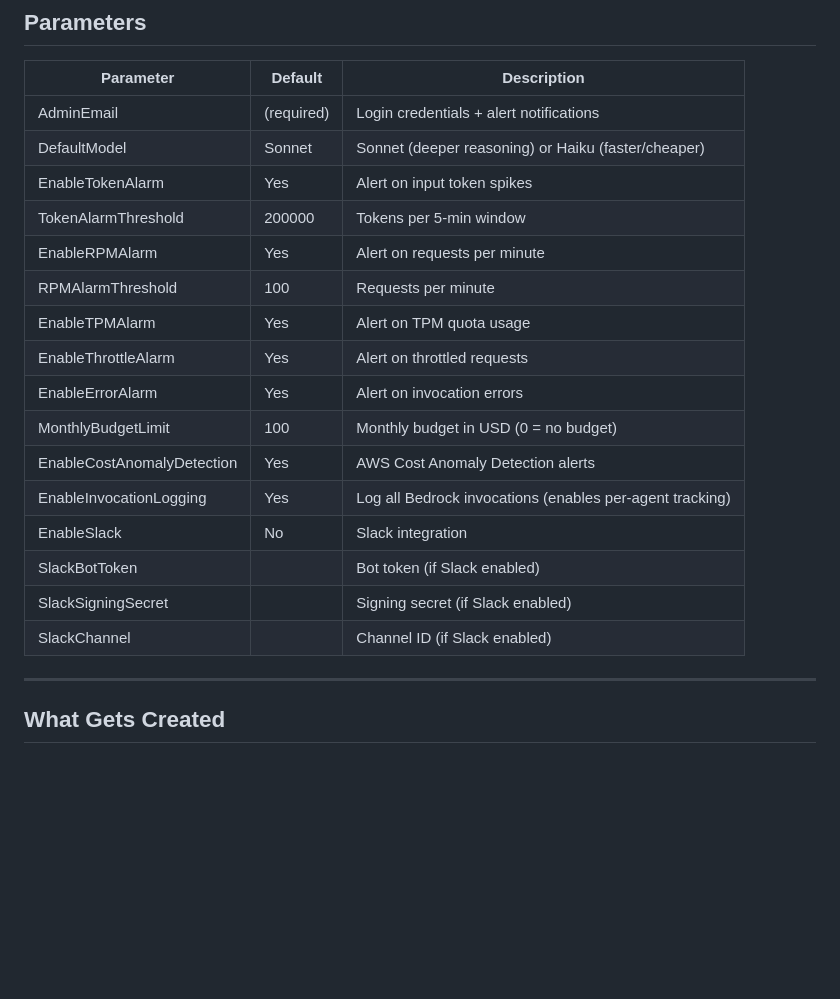
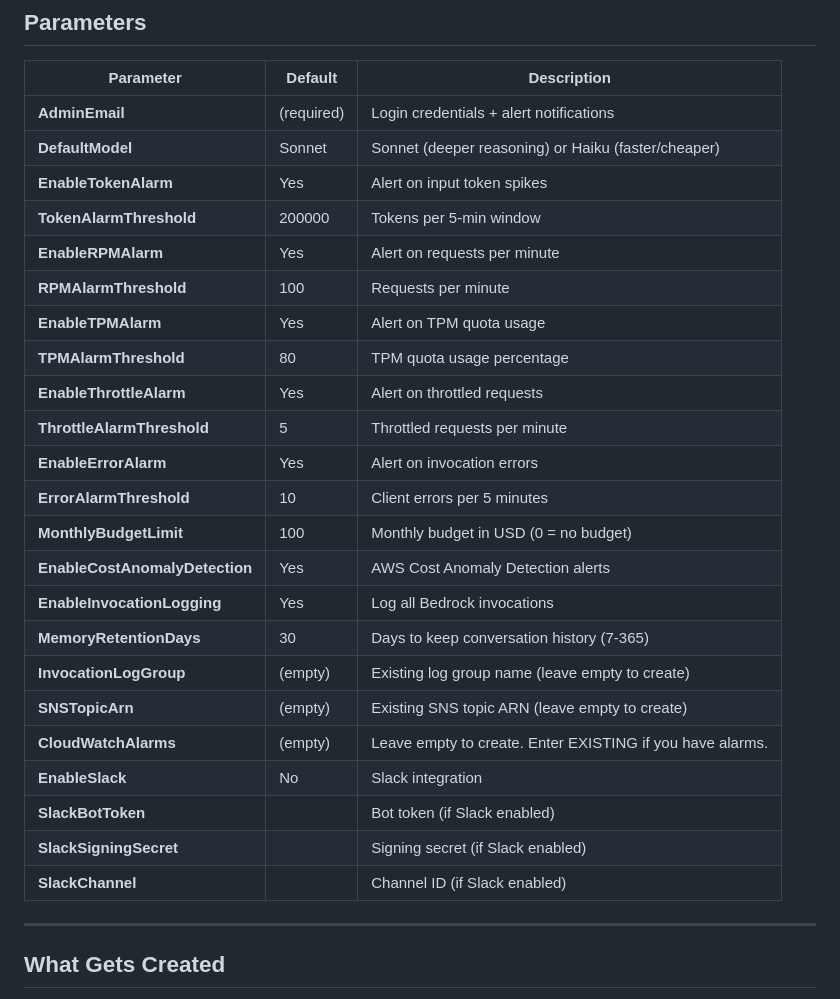
Before and after one commit to amitml/cost-intelligence-agent, a Markdown page: cloudformation/README.md, the part around the change. GitHub-like rendering; blank space fills up the shorter version.

Commit message:
Update docs: all configurable parameters, clean project structure

```diff
--- a/cloudformation/README.md
+++ b/cloudformation/README.md
@@ -36,22 +36,29 @@ Check your email for temporary credentials. Open the Amplify URL printed by the
 
 | Parameter | Default | Description |
 |---|---|---|
-| AdminEmail | (required) | Login credentials + alert notifications |
-| DefaultModel | Sonnet | Sonnet (deeper reasoning) or Haiku (faster/cheaper) |
-| EnableTokenAlarm | Yes | Alert on input token spikes |
-| TokenAlarmThreshold | 200000 | Tokens per 5-min window |
-| EnableRPMAlarm | Yes | Alert on requests per minute |
-| RPMAlarmThreshold | 100 | Requests per minute |
-| EnableTPMAlarm | Yes | Alert on TPM quota usage |
-| EnableThrottleAlarm | Yes | Alert on throttled requests |
-| EnableErrorAlarm | Yes | Alert on invocation errors |
-| MonthlyBudgetLimit | 100 | Monthly budget in USD (0 = no budget) |
-| EnableCostAnomalyDetection | Yes | AWS Cost Anomaly Detection alerts |
-| EnableInvocationLogging | Yes | Log all Bedrock invocations (enables per-agent tracking) |
-| EnableSlack | No | Slack integration |
-| SlackBotToken | | Bot token (if Slack enabled) |
-| SlackSigningSecret | | Signing secret (if Slack enabled) |
-| SlackChannel | | Channel ID (if Slack enabled) |
+| **AdminEmail** | (required) | Login credentials + alert notifications |
+| **DefaultModel** | Sonnet | Sonnet (deeper reasoning) or Haiku (faster/cheaper) |
+| **EnableTokenAlarm** | Yes | Alert on input token spikes |
+| **TokenAlarmThreshold** | 200000 | Tokens per 5-min window |
+| **EnableRPMAlarm** | Yes | Alert on requests per minute |
+| **RPMAlarmThreshold** | 100 | Requests per minute |
+| **EnableTPMAlarm** | Yes | Alert on TPM quota usage |
+| **TPMAlarmThreshold** | 80 | TPM quota usage percentage |
+| **EnableThrottleAlarm** | Yes | Alert on throttled requests |
+| **ThrottleAlarmThreshold** | 5 | Throttled requests per minute |
+| **EnableErrorAlarm** | Yes | Alert on invocation errors |
+| **ErrorAlarmThreshold** | 10 | Client errors per 5 minutes |
+| **MonthlyBudgetLimit** | 100 | Monthly budget in USD (0 = no budget) |
+| **EnableCostAnomalyDetection** | Yes | AWS Cost Anomaly Detection alerts |
+| **EnableInvocationLogging** | Yes | Log all Bedrock invocations |
+| **MemoryRetentionDays** | 30 | Days to keep conversation history (7-365) |
+| **InvocationLogGroup** | (empty) | Existing log group name (leave empty to create) |
+| **SNSTopicArn** | (empty) | Existing SNS topic ARN (leave empty to create) |
+| **CloudWatchAlarms** | (empty) | Leave empty to create. Enter EXISTING if you have alarms. |
+| **EnableSlack** | No | Slack integration |
+| **SlackBotToken** | | Bot token (if Slack enabled) |
+| **SlackSigningSecret** | | Signing secret (if Slack enabled) |
+| **SlackChannel** | | Channel ID (if Slack enabled) |
 
 ---
 
```
